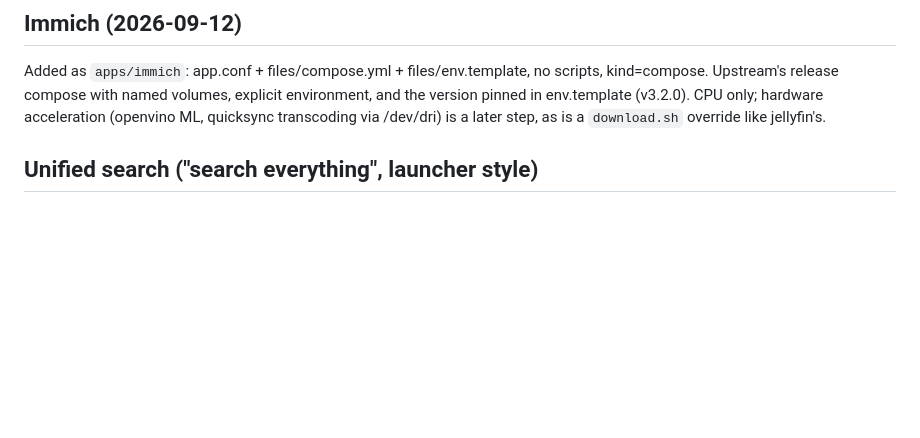
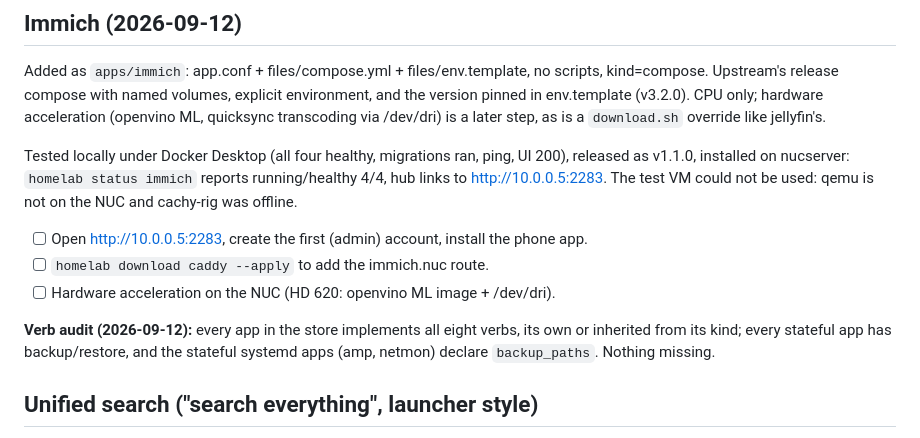
Before and after one commit to eran-yadin/homelab, a Markdown page: tasks.md, the part around the change. Drawn GitHub-style; blank space fills up the shorter version.

Commit message:
tasks.md: immich live on nucserver; verb audit result
Co-Authored-By: Claude Fable 5.1 <noreply@anthropic.com>
Claude-Session: https://claude.ai/code/session_01XpcPcLFyNUmJfKtzvhbow8

```diff
--- a/tasks.md
+++ b/tasks.md
@@ -60,6 +60,20 @@ explicit environment, and the version pinned in env.template (v3.2.0).
 CPU only; hardware acceleration (openvino ML, quicksync transcoding via
 /dev/dri) is a later step, as is a `download.sh` override like jellyfin's.
 
+Tested locally under Docker Desktop (all four healthy, migrations ran, ping,
+UI 200), released as v1.1.0, installed on nucserver: `homelab status immich`
+reports running/healthy 4/4, hub links to http://10.0.0.5:2283. The test VM
+could not be used: qemu is not on the NUC and cachy-rig was offline.
+
+- [ ] Open http://10.0.0.5:2283, create the first (admin) account, install the phone app.
+- [ ] `homelab download caddy --apply` to add the immich.nuc route.
+- [ ] Hardware acceleration on the NUC (HD 620: openvino ML image + /dev/dri).
+
+**Verb audit (2026-09-12):** every app in the store implements all eight
+verbs, its own or inherited from its kind; every stateful app has
+backup/restore, and the stateful systemd apps (amp, netmon) declare
+`backup_paths`. Nothing missing.
+
 ## Unified search ("search everything", launcher style)
 
 One box in the hub, or a keyboard shortcut, that fans a query out to every
```
